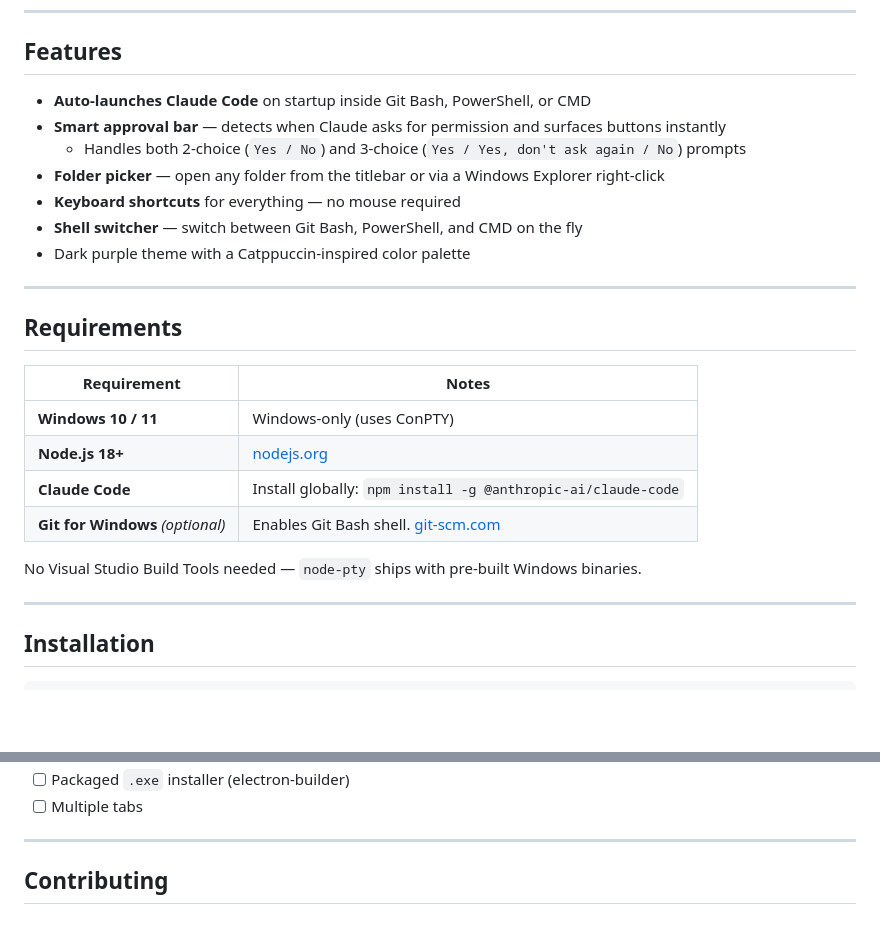
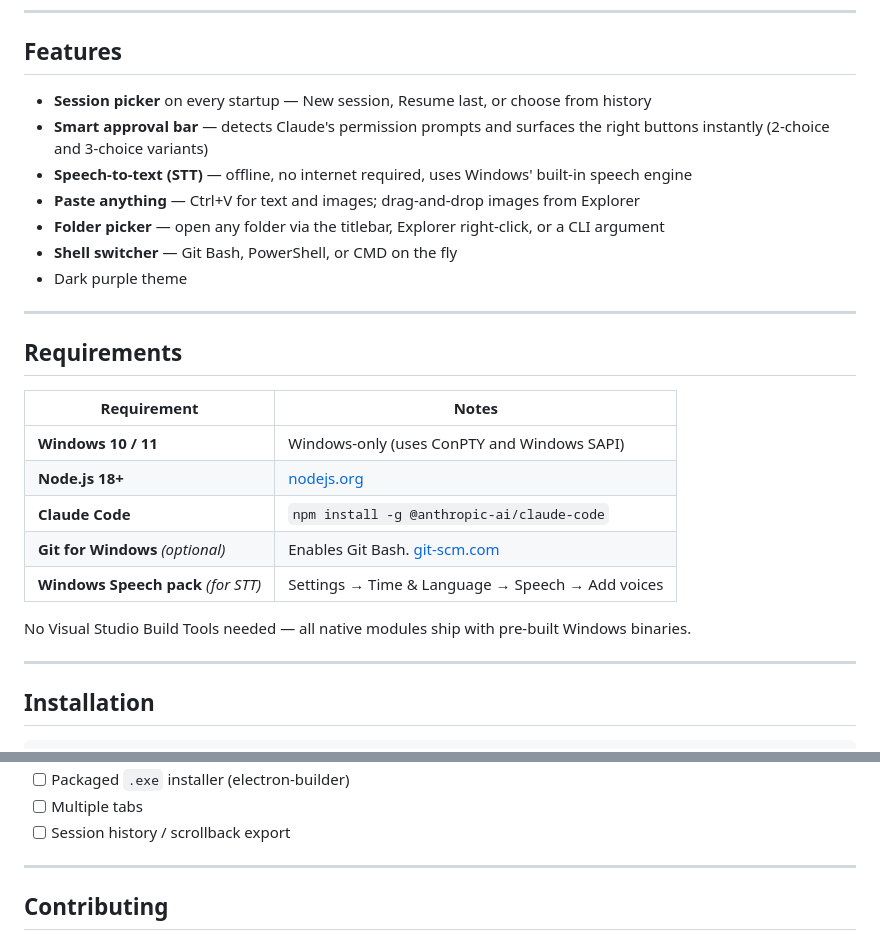
Before and after one commit to ElAazmaniOussama/windows-claude-terminal, a Markdown page: README.md, 2 parts joined by grey strips. Rendered like a GitHub page; blank space fills up the shorter version.

```diff
--- a/README.md
+++ b/README.md
@@ -8,13 +6,13 @@ A custom Electron terminal for Windows built specifically around [Claude Code](h
 
 ## Features
 
-- **Auto-launches Claude Code** on startup inside Git Bash, PowerShell, or CMD
-- **Smart approval bar** — detects when Claude asks for permission and surfaces buttons instantly
-  - Handles both 2-choice (`Yes / No`) and 3-choice (`Yes / Yes, don't ask again / No`) prompts
-- **Folder picker** — open any folder from the titlebar or via a Windows Explorer right-click
-- **Keyboard shortcuts** for everything — no mouse required
-- **Shell switcher** — switch between Git Bash, PowerShell, and CMD on the fly
-- Dark purple theme with a Catppuccin-inspired color palette
+- **Session picker** on every startup — New session, Resume last, or choose from history
+- **Smart approval bar** — detects Claude's permission prompts and surfaces the right buttons instantly (2-choice and 3-choice variants)
+- **Speech-to-text (STT)** — offline, no internet required, uses Windows' built-in speech engine
+- **Paste anything** — Ctrl+V for text and images; drag-and-drop images from Explorer
+- **Folder picker** — open any folder via the titlebar, Explorer right-click, or a CLI argument
+- **Shell switcher** — Git Bash, PowerShell, or CMD on the fly
+- Dark purple theme
 
 ---
 
@@ -22,12 +20,13 @@ A custom Electron terminal for Windows built specifically around [Claude Code](h
 
 | Requirement | Notes |
 |---|---|
-| **Windows 10 / 11** | Windows-only (uses ConPTY) |
+| **Windows 10 / 11** | Windows-only (uses ConPTY and Windows SAPI) |
 | **Node.js 18+** | [nodejs.org](https://nodejs.org) |
-| **Claude Code** | Install globally: `npm install -g @anthropic-ai/claude-code` |
-| **Git for Windows** *(optional)* | Enables Git Bash shell. [git-scm.com](https://git-scm.com) |
+| **Claude Code** | `npm install -g @anthropic-ai/claude-code` |
+| **Git for Windows** *(optional)* | Enables Git Bash. [git-scm.com](https://git-scm.com) |
+| **Windows Speech pack** *(for STT)* | Settings → Time & Language → Speech → Add voices |
 
-No Visual Studio Build Tools needed — `node-pty` ships with pre-built Windows binaries.
+No Visual Studio Build Tools needed — all native modules ship with pre-built Windows binaries.
 
 ---
 
@@ -170,5 +210,6 @@ windows-claude-terminal/
 - [ ] Packaged `.exe` installer (electron-builder)
 - [ ] Multiple tabs
+- [ ] Session history / scrollback export
 
 ---
 
```
Also changed, not shown: other parts of README.md (+88 -49 lines).
